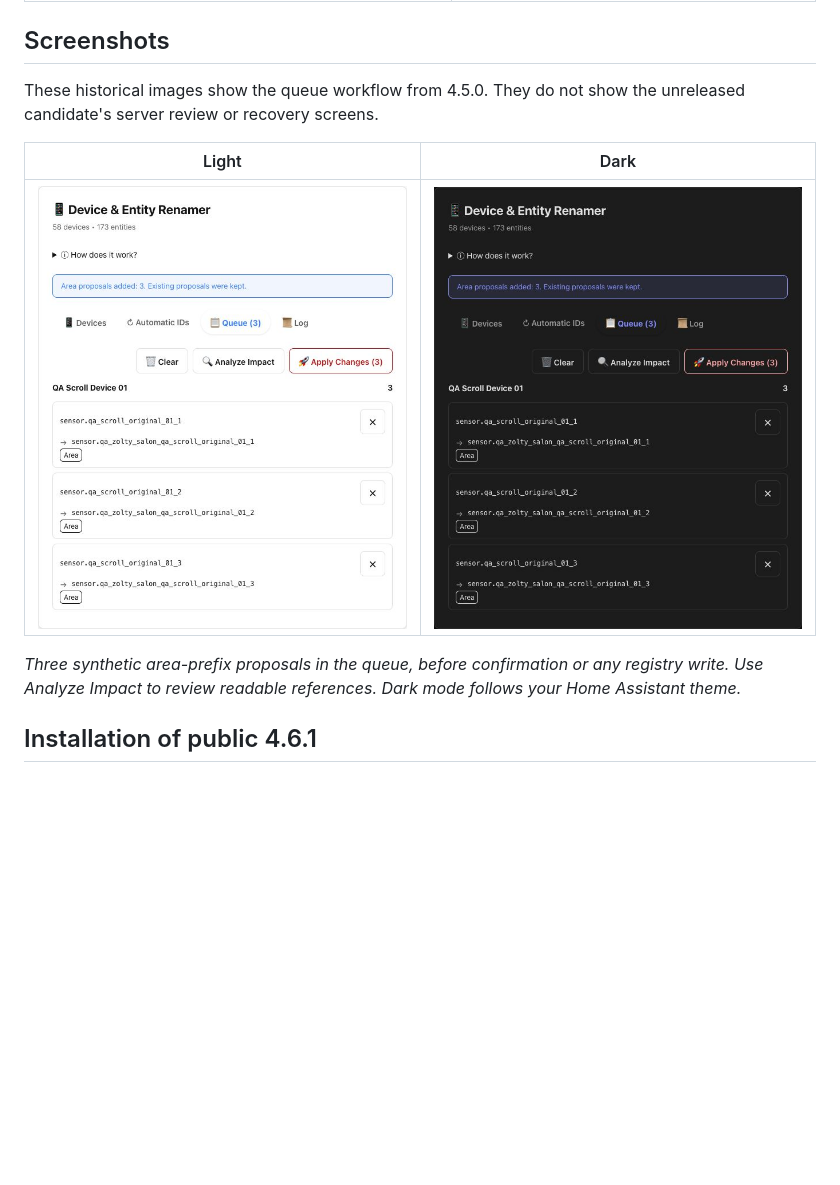
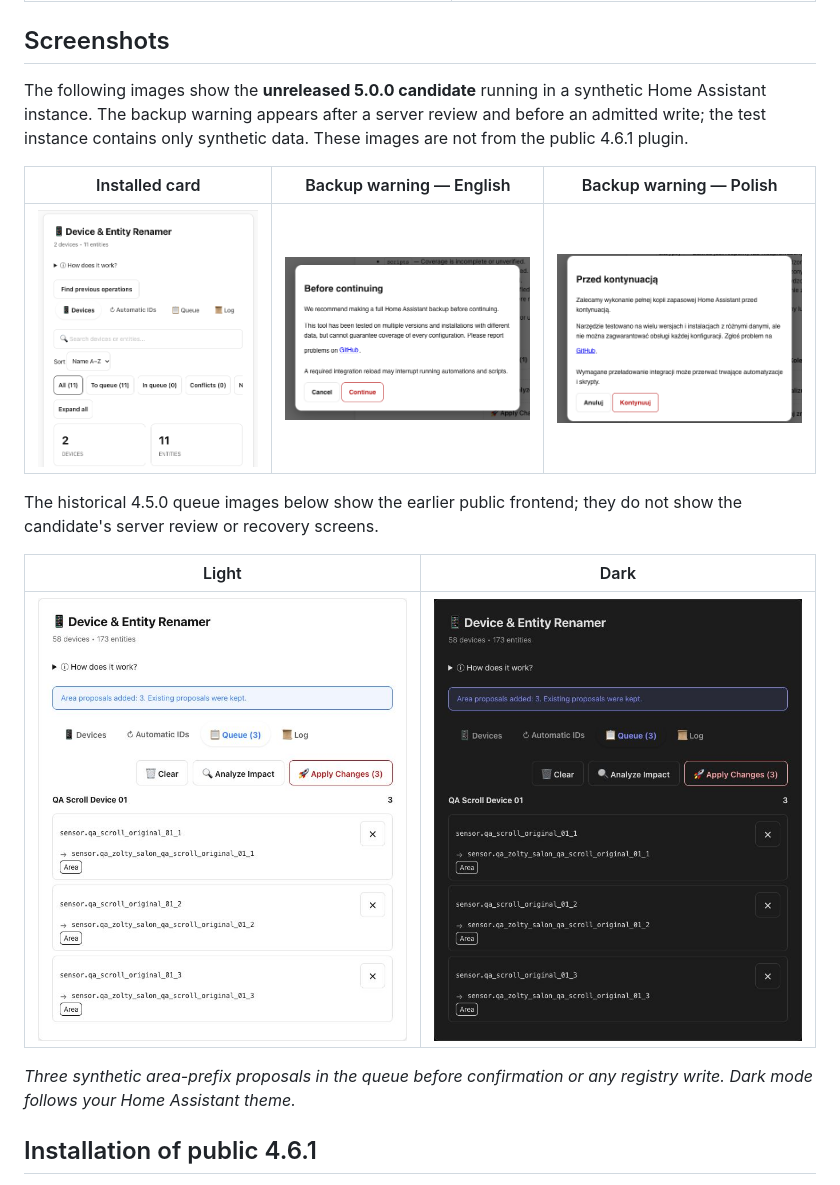
Before and after one commit to MacSiem/ha-entity-renamer, a Markdown page: README.md, the part around one of its changes. Rendered like a GitHub page; pictures changed too: docs/screenshots/candidate-backup-en.png (added), docs/screenshots/candidate-backup-pl.png (added), docs/screenshots/candidate-card-light.png (added); blank space fills up the shorter version.

Commit message:
Prepare 5.0.0 candidate screenshots and materials

```diff
--- a/README.md
+++ b/README.md
@@ -109,8 +109,17 @@ behavior. Keep the full backup and verify the actual result.
 
 ## Screenshots
 
-These historical images show the queue workflow from 4.5.0. They do not
-show the unreleased candidate's server review or recovery screens.
+The following images show the **unreleased 5.0.0 candidate** running in a
+synthetic Home Assistant instance. The backup warning appears after a server
+review and before an admitted write; the test instance contains only synthetic
+data. These images are not from the public 4.6.1 plugin.
+
+| Installed card | Backup warning — English | Backup warning — Polish |
+|---|---|---|
+| ![Candidate Entity Renamer card in a synthetic Home Assistant instance](docs/screenshots/candidate-card-light.png) | ![Candidate backup and reload warning in English](docs/screenshots/candidate-backup-en.png) | ![Candidate backup and reload warning in Polish](docs/screenshots/candidate-backup-pl.png) |
+
+The historical 4.5.0 queue images below show the earlier public frontend; they
+do not show the candidate's server review or recovery screens.
 
 | Light | Dark |
 |---|---|
@@ -118,7 +127,6 @@ show the unreleased candidate's server review or recovery screens.
 
-*Three synthetic area-prefix proposals in the queue, before confirmation
-or any registry write. Use Analyze Impact to review readable references.
-Dark mode follows your Home Assistant theme.*
+*Three synthetic area-prefix proposals in the queue before confirmation or any
+registry write. Dark mode follows your Home Assistant theme.*
 
 ## Installation of public 4.6.1
 
```
Also changed, not shown: other parts of README.md (+1 -1 lines), 2 other files.
